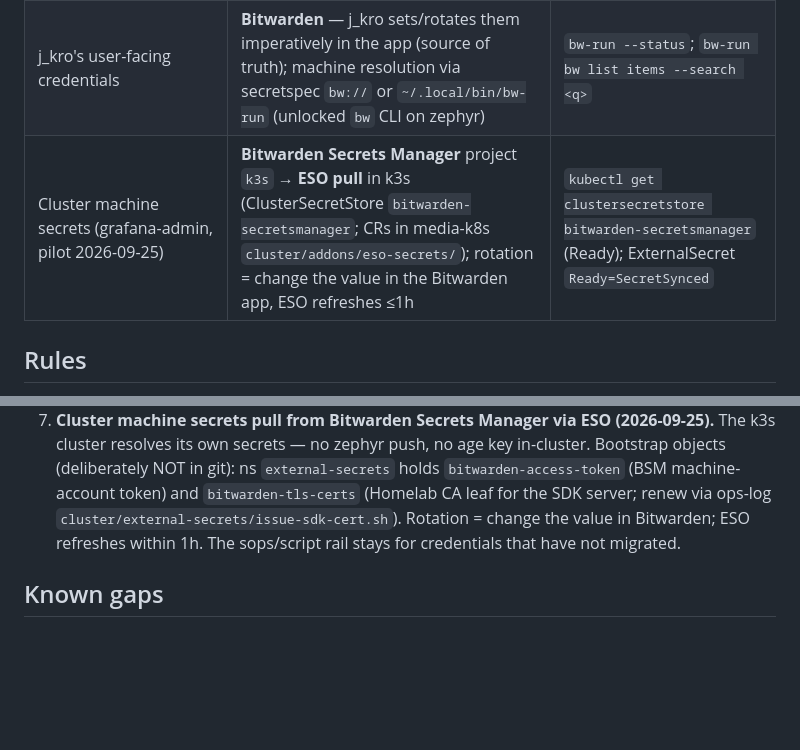
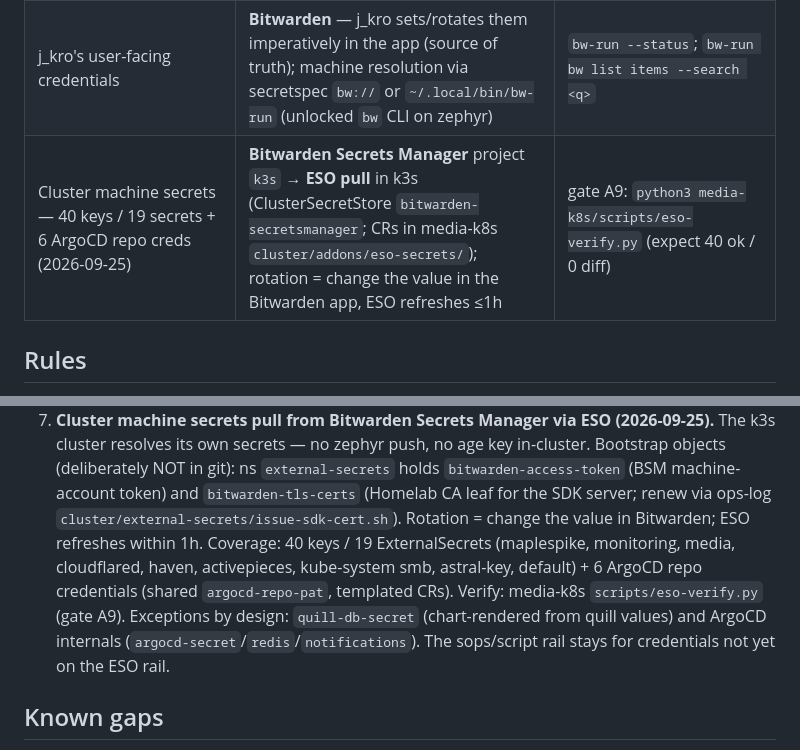
Before and after one commit to reverb256/homelab-ops, a Markdown page: SECRETS.md, 2 parts joined by grey strips. GitHub-like rendering; blank space fills up the shorter version.

Commit message:
secrets: ESO/BSM migration complete — 40 keys / 19 secrets + 6 ArgoCD repo creds on the pull rail (gate A9)

```diff
--- a/SECRETS.md
+++ b/SECRETS.md
@@ -29,7 +29,7 @@ Garage — that is a one-way door, documented in the runbook.
 | Hermes **A2A peer tokens** (nexus, zephyr) | store `secrets/infra/hermes-a2a-peer-tokens.yaml` → rendered into `~/.hermes/.env A2A_PEER_TOKENS` **and** `~/.hermes/config.yaml a2a_agents.<peer>.auth.token` by `scripts/a2a-peer-token-rotate.py` | `scripts/a2a-peer-token-rotate.py check` — store vs live, fingerprints only, exit 0/1/2 |
 | Cloudflare (tokens, tunnels) | sops store + API | `GET /user/tokens/verify` |
 | j_kro's user-facing credentials | **Bitwarden** — j_kro sets/rotates them imperatively in the app (source of truth); machine resolution via secretspec `bw://` or `~/.local/bin/bw-run` (unlocked `bw` CLI on zephyr) | `bw-run --status`; `bw-run bw list items --search <q>` |
-| Cluster machine secrets (grafana-admin, pilot 2026-09-25) | **Bitwarden Secrets Manager** project `k3s` → **ESO pull** in k3s (ClusterSecretStore `bitwarden-secretsmanager`; CRs in media-k8s `cluster/addons/eso-secrets/`); rotation = change the value in the Bitwarden app, ESO refreshes ≤1h | `kubectl get clustersecretstore bitwarden-secretsmanager` (Ready); ExternalSecret `Ready=SecretSynced` |
+| Cluster machine secrets — 40 keys / 19 secrets + 6 ArgoCD repo creds (2026-09-25) | **Bitwarden Secrets Manager** project `k3s` → **ESO pull** in k3s (ClusterSecretStore `bitwarden-secretsmanager`; CRs in media-k8s `cluster/addons/eso-secrets/`); rotation = change the value in the Bitwarden app, ESO refreshes ≤1h | gate A9: `python3 media-k8s/scripts/eso-verify.py` (expect 40 ok / 0 diff) |
 
 ## Rules
 
@@ -66,7 +66,12 @@ Garage — that is a one-way door, documented in the runbook.
    (deliberately NOT in git): ns `external-secrets` holds `bitwarden-access-token` (BSM
    machine-account token) and `bitwarden-tls-certs` (Homelab CA leaf for the SDK server; renew via
    ops-log `cluster/external-secrets/issue-sdk-cert.sh`). Rotation = change the value in Bitwarden;
-   ESO refreshes within 1h. The sops/script rail stays for credentials that have not migrated.
+   ESO refreshes within 1h. Coverage: 40 keys / 19 ExternalSecrets (maplespike, monitoring, media,
+   cloudflared, haven, activepieces, kube-system smb, astral-key, default) + 6 ArgoCD repo
+   credentials (shared `argocd-repo-pat`, templated CRs). Verify: media-k8s
+   `scripts/eso-verify.py` (gate A9). Exceptions by design: `quill-db-secret` (chart-rendered from
+   quill values) and ArgoCD internals (`argocd-secret`/`redis`/`notifications`). The sops/script
+   rail stays for credentials not yet on the ESO rail.
 
 ## Known gaps
 
```
